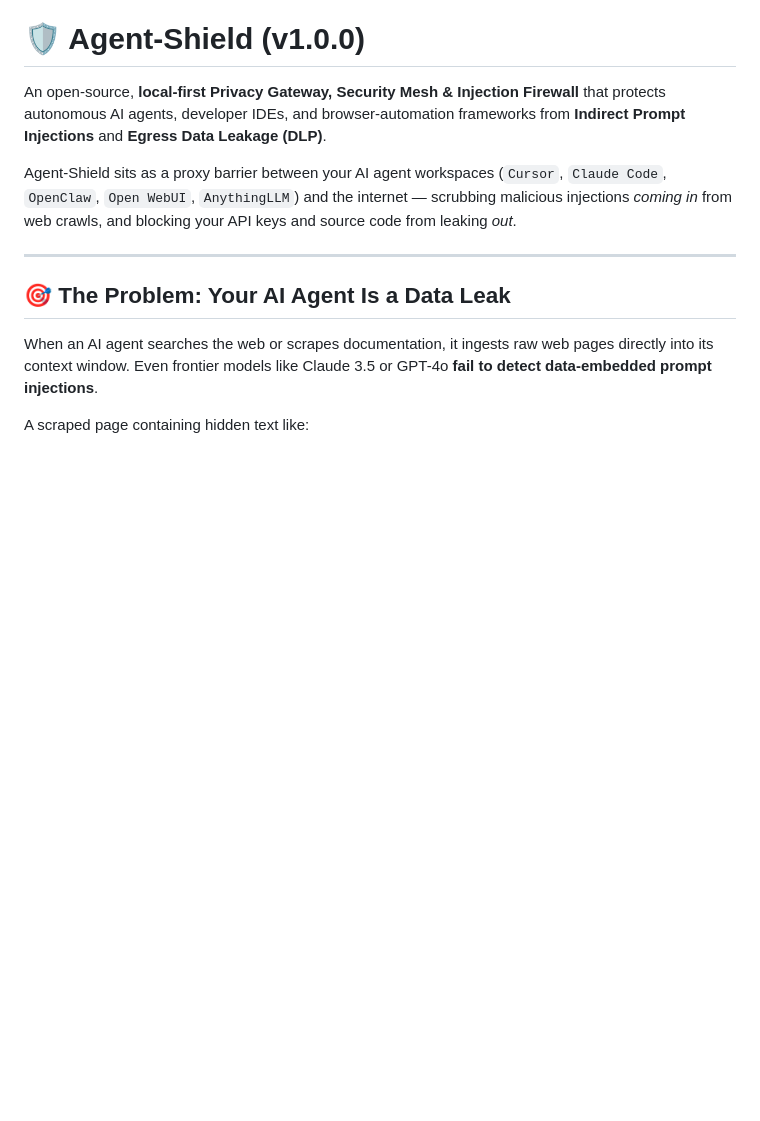
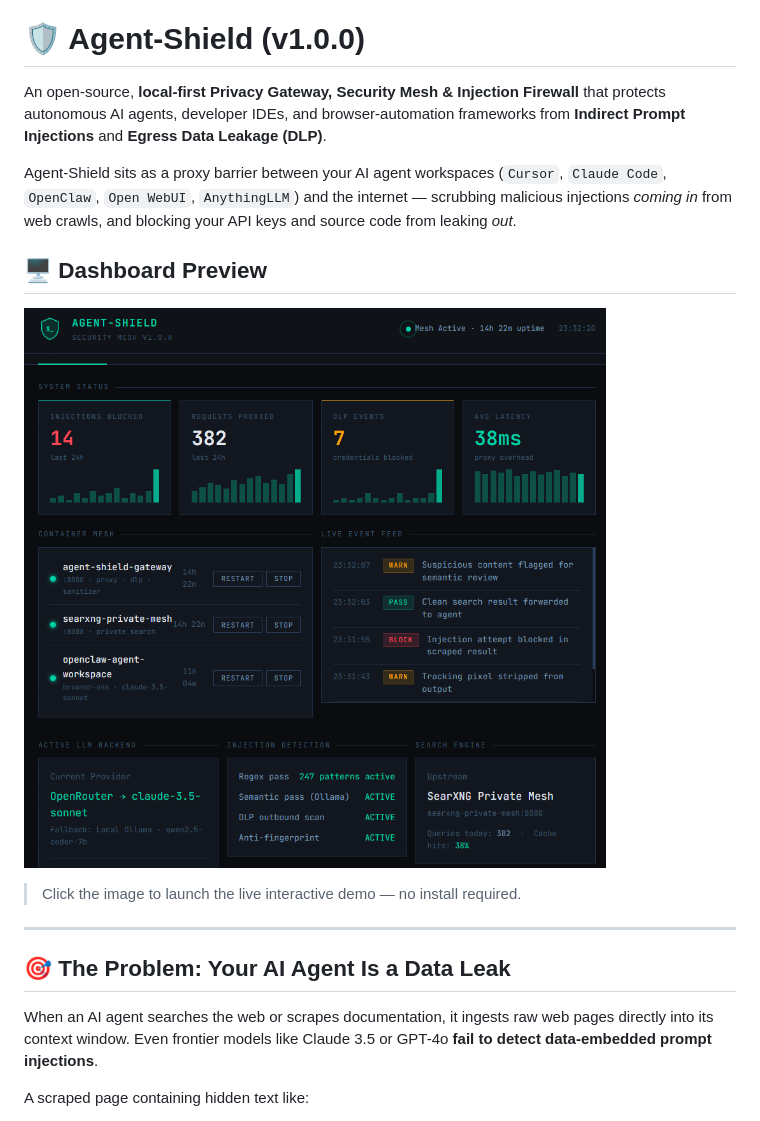
Before and after one commit to startekenterprises-ai/agent-shield, a Markdown page: README.md, the part around the change. GitHub-like rendering; pictures changed too: docs/dashboard-preview.png (added); blank space fills up the shorter version.

Commit message:
feat: add interactive dashboard demo and preview thumbnail to README

```diff
--- a/README.md
+++ b/README.md
@@ -3,6 +3,12 @@
 An open-source, **local-first Privacy Gateway, Security Mesh & Injection Firewall** that protects autonomous AI agents, developer IDEs, and browser-automation frameworks from **Indirect Prompt Injections** and **Egress Data Leakage (DLP)**.
 
 Agent-Shield sits as a proxy barrier between your AI agent workspaces (`Cursor`, `Claude Code`, `OpenClaw`, `Open WebUI`, `AnythingLLM`) and the internet — scrubbing malicious injections *coming in* from web crawls, and blocking your API keys and source code from leaking *out*.
+
+## 🖥️ Dashboard Preview
+
+[![Agent-Shield Dashboard](docs/dashboard-preview.png)](https://htmlpreview.github.io/?https://github.com/startekenterprises-ai/agent-shield/blob/main/docs/dashboard-demo.html)
+
+> Click the image to launch the live interactive demo — no install required.
 
 ---
 
```
Also changed, not shown: 1 other file.
